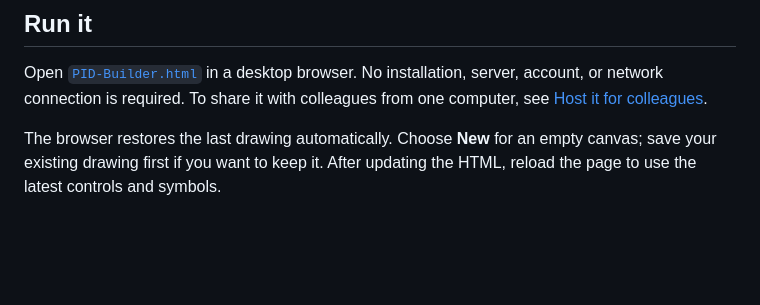
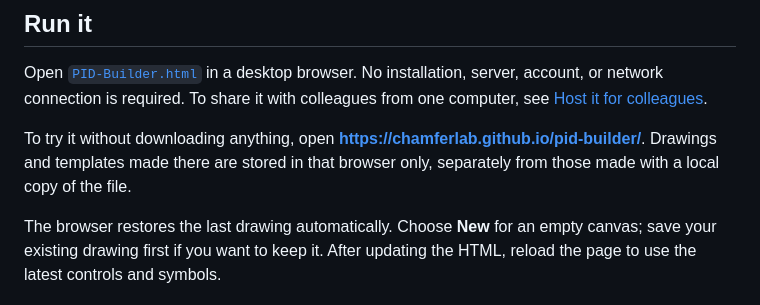
Before and after one commit to chamferlab/pid-builder, a Markdown page: README.md, the part around the change. Rendered like a GitHub page; blank space fills up the shorter version.

Commit message:
Link the GitHub Pages copy from the README
Co-Authored-By: Claude Opus 5.5 <noreply@anthropic.com>

```diff
--- a/README.md
+++ b/README.md
@@ -5,6 +5,8 @@ An offline, single-file HTML prototype for drawing mechanical seal support loops
 ## Run it
 
 Open [`PID-Builder.html`](PID-Builder.html) in a desktop browser. No installation, server, account, or network connection is required. To share it with colleagues from one computer, see [Host it for colleagues](#host-it-for-colleagues).
+
+To try it without downloading anything, open **https://chamferlab.github.io/pid-builder/**. Drawings and templates made there are stored in that browser only, separately from those made with a local copy of the file.
 
 The browser restores the last drawing automatically. Choose **New** for an empty canvas; save your existing drawing first if you want to keep it. After updating the HTML, reload the page to use the latest controls and symbols.
 
```
